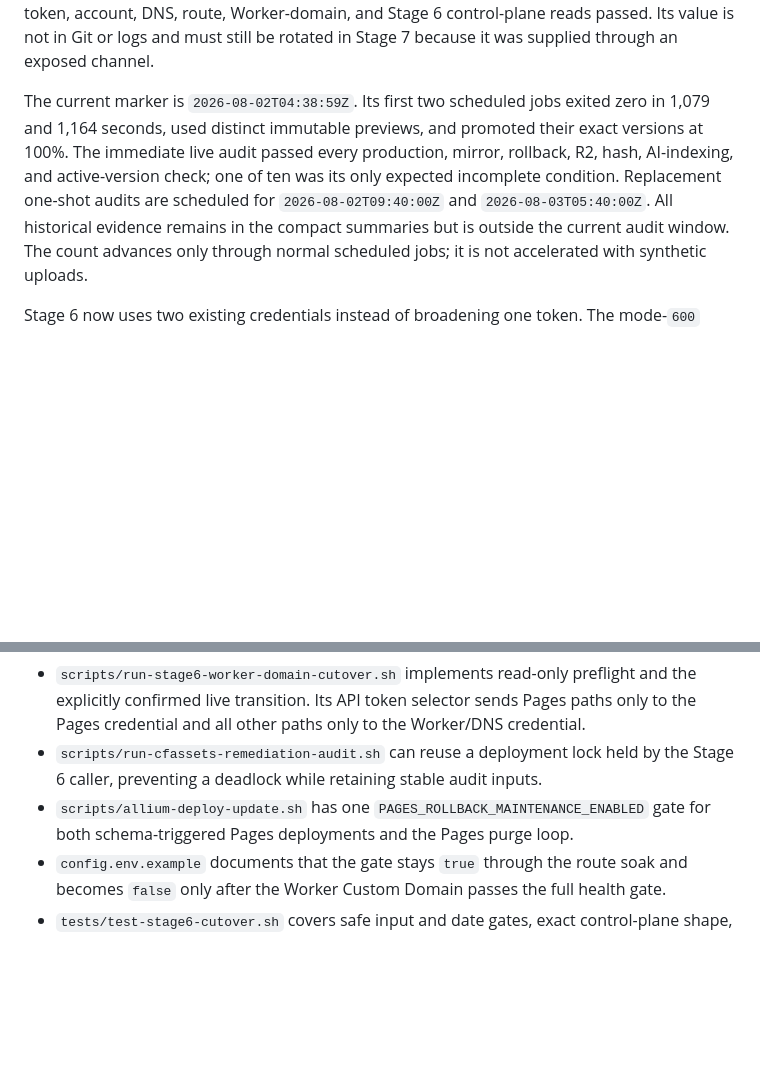
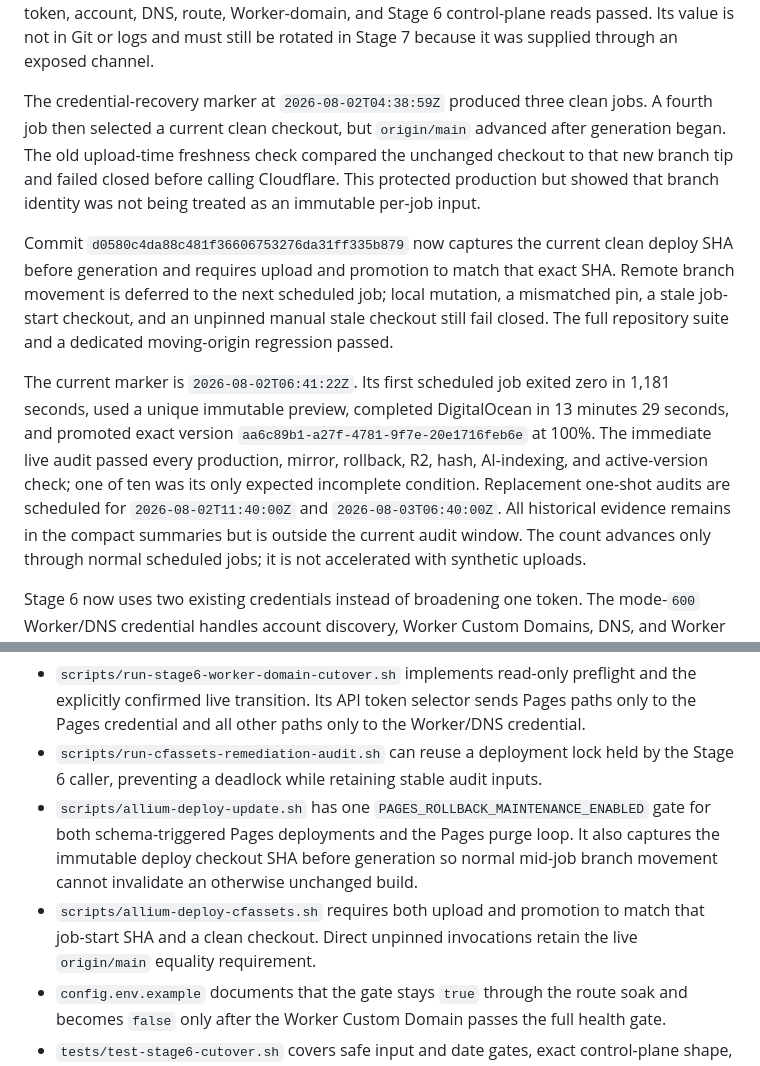
Before and after one commit to 1aeo/allium-deploy, a Markdown page: docs/WORKERS_STATIC_ASSETS_STAGE6_READINESS.md, 2 parts joined by grey strips. Rendered like a GitHub page; blank space fills up the shorter version.

```diff
--- a/docs/WORKERS_STATIC_ASSETS_STAGE6_READINESS.md
+++ b/docs/WORKERS_STATIC_ASSETS_STAGE6_READINESS.md
@@ -53,13 +53,28 @@ reviewed scope was installed in the existing mode-`600` ignored file at
 Stage 6 control-plane reads passed. Its value is not in Git or logs and must
 still be rotated in Stage 7 because it was supplied through an exposed channel.
 
-The current marker is `2026-08-02T04:38:59Z`. Its first two scheduled jobs
-exited zero in 1,079 and 1,164 seconds, used distinct immutable previews, and
-promoted their exact versions at 100%. The immediate live audit passed every
-production, mirror, rollback, R2, hash, AI-indexing, and active-version check;
-one of ten was its only expected incomplete condition. Replacement one-shot
-audits are scheduled for `2026-08-02T09:40:00Z` and
-`2026-08-03T05:40:00Z`. All historical evidence remains in the compact
+The credential-recovery marker at `2026-08-02T04:38:59Z` produced three clean
+jobs. A fourth job then selected a current clean checkout, but `origin/main`
+advanced after generation began. The old upload-time freshness check compared
+the unchanged checkout to that new branch tip and failed closed before calling
+Cloudflare. This protected production but showed that branch identity was not
+being treated as an immutable per-job input.
+
+Commit `d0580c4da88c481f36606753276da31ff335b879` now captures the current clean
+deploy SHA before generation and requires upload and promotion to match that
+exact SHA. Remote branch movement is deferred to the next scheduled job;
+local mutation, a mismatched pin, a stale job-start checkout, and an unpinned
+manual stale checkout still fail closed. The full repository suite and a
+dedicated moving-origin regression passed.
+
+The current marker is `2026-08-02T06:41:22Z`. Its first scheduled job exited
+zero in 1,181 seconds, used a unique immutable preview, completed DigitalOcean
+in 13 minutes 29 seconds, and promoted exact version
+`aa6c89b1-a27f-4781-9f7e-20e1716feb6e` at 100%. The immediate live audit
+passed every production, mirror, rollback, R2, hash, AI-indexing, and
+active-version check; one of ten was its only expected incomplete condition.
+Replacement one-shot audits are scheduled for `2026-08-02T11:40:00Z` and
+`2026-08-03T06:40:00Z`. All historical evidence remains in the compact
 summaries but is outside the current audit window. The count advances only
 through normal scheduled jobs; it is not accelerated with synthetic uploads.
 
@@ -84,7 +99,12 @@ All Stage 6 changes are in `1aeo/allium-deploy`:
   inputs.
 - `scripts/allium-deploy-update.sh` has one
   `PAGES_ROLLBACK_MAINTENANCE_ENABLED` gate for both schema-triggered Pages
-  deployments and the Pages purge loop.
+  deployments and the Pages purge loop. It also captures the immutable deploy
+  checkout SHA before generation so normal mid-job branch movement cannot
+  invalidate an otherwise unchanged build.
+- `scripts/allium-deploy-cfassets.sh` requires both upload and promotion to
+  match that job-start SHA and a clean checkout. Direct unpinned invocations
+  retain the live `origin/main` equality requirement.
 - `config.env.example` documents that the gate stays `true` through the route
   soak and becomes `false` only after the Worker Custom Domain passes the full
   health gate.
```
Also changed, not shown: docs/WORKERS_STATIC_ASSETS_MIGRATION_PLAN.md (+7 -4 lines), docs/WORKERS_STATIC_ASSETS_RELIABILITY_REMEDIATION.md (+81 -10 lines).
